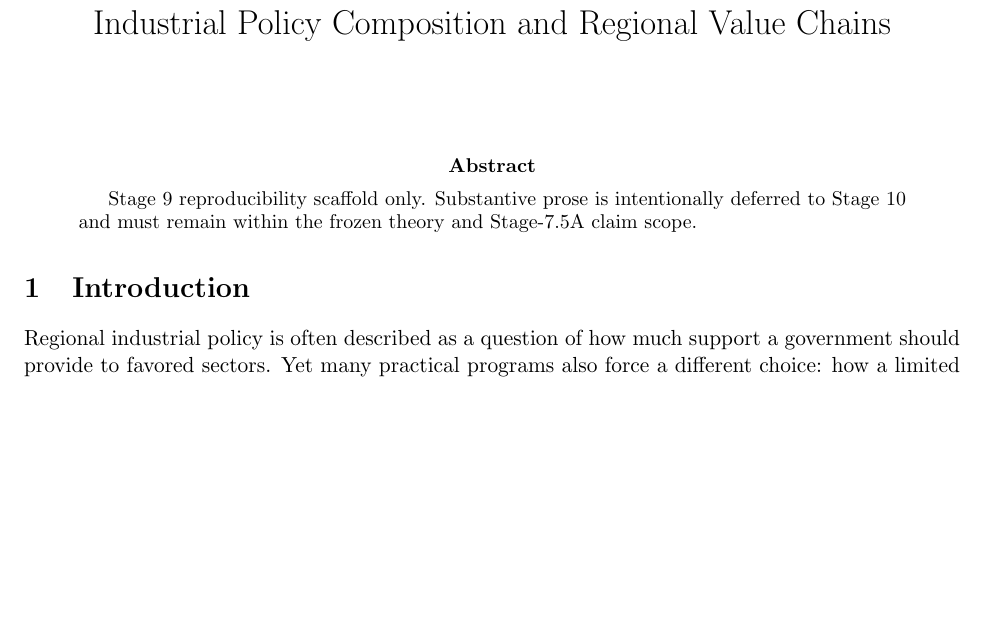
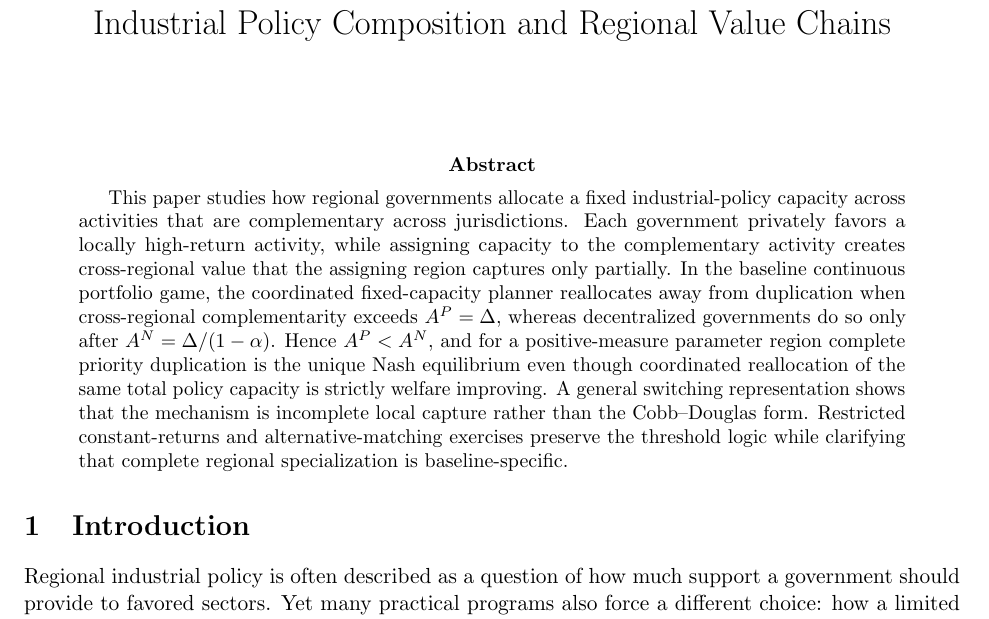
Before and after one commit to ryotamatsuki/industrial-policy-composition-regional-value-chains, a LaTeX paper (paper/main.tex, which reads paper/sections/abstract.tex): part of page 1 of 11, cut so that both start at the same text, the shorter picture padded with empty space. Compiled offline with pdfLaTeX.

Commit message:
Stage 10: write abstract within frozen claim scope

```diff
--- a/paper/sections/abstract.tex
+++ b/paper/sections/abstract.tex
@@ -1,3 +1,3 @@
 \begin{abstract}
-Stage 9 reproducibility scaffold only. Substantive prose is intentionally deferred to Stage 10 and must remain within the frozen theory and Stage-7.5A claim scope.
+This paper studies how regional governments allocate a fixed industrial-policy capacity across activities that are complementary across jurisdictions. Each government privately favors a locally high-return activity, while assigning capacity to the complementary activity creates cross-regional value that the assigning region captures only partially. In the baseline continuous portfolio game, the coordinated fixed-capacity planner reallocates away from duplication when cross-regional complementarity exceeds $A^P=\Delta$, whereas decentralized governments do so only after $A^N=\Delta/(1-\alpha)$. Hence $A^P<A^N$, and for a positive-measure parameter region complete priority duplication is the unique Nash equilibrium even though coordinated reallocation of the same total policy capacity is strictly welfare improving. A general switching representation shows that the mechanism is incomplete local capture rather than the Cobb--Douglas form. Restricted constant-returns and alternative-matching exercises preserve the threshold logic while clarifying that complete regional specialization is baseline-specific.
 \end{abstract}
```
